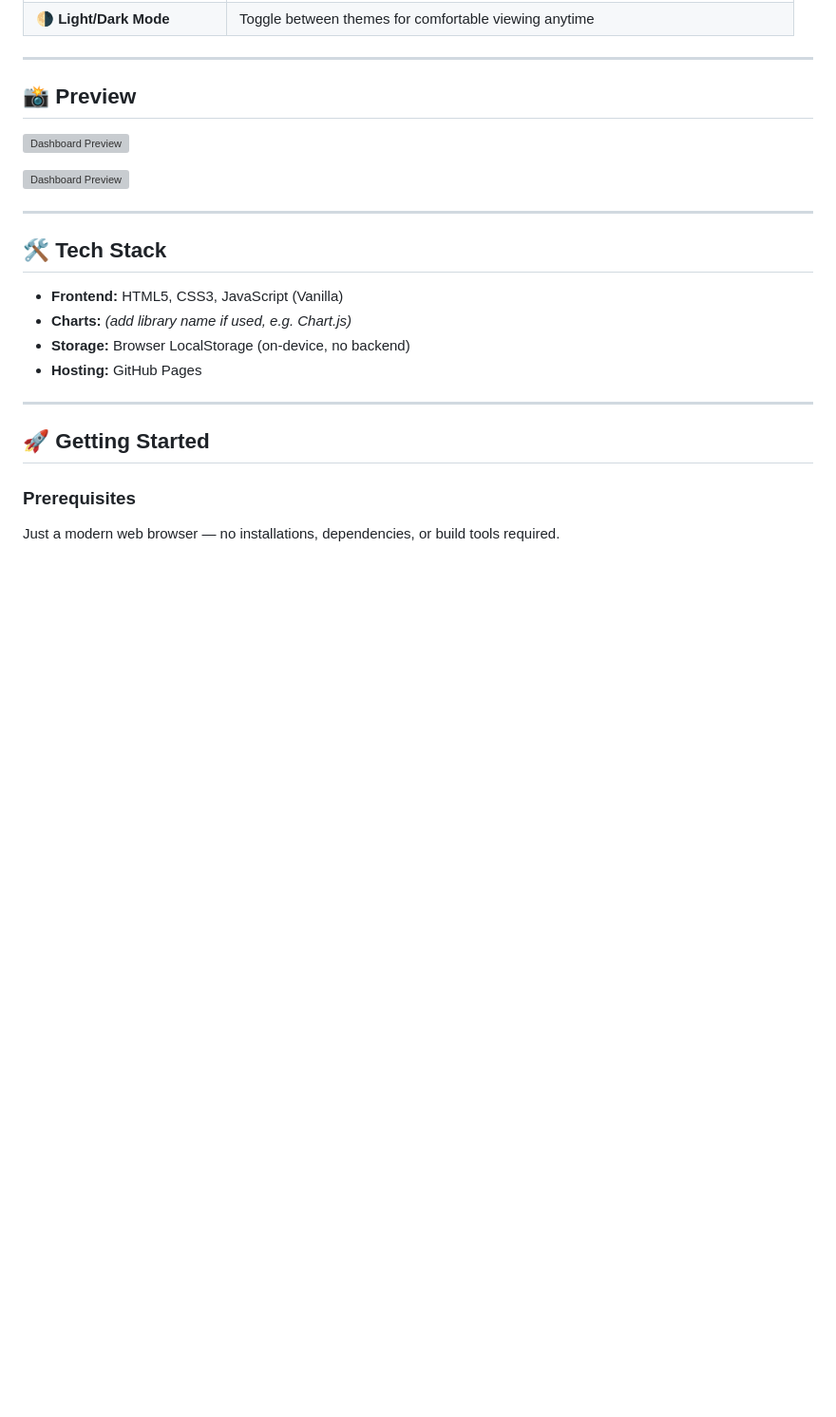
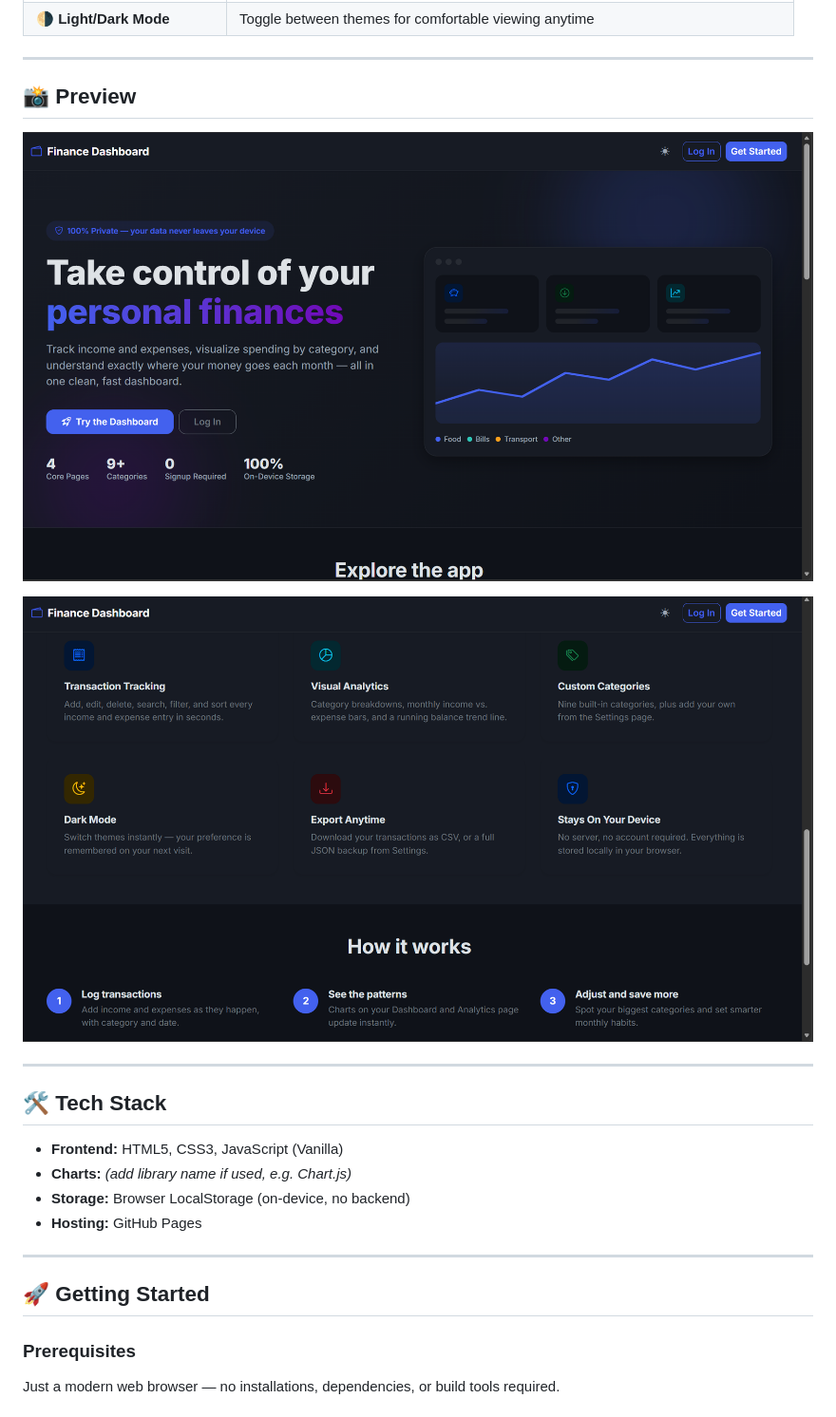
Before and after one commit to pari-26-vaish/Personal-Finance-Dashboard, a Markdown page: README.md, the part around the change. Shown at 95% size. Drawn GitHub-style; blank space fills up the shorter version; grey boxes are pictures that could not be loaded.

Commit message:
Update image paths in README.md

```diff
--- a/README.md
+++ b/README.md
@@ -39,12 +39,12 @@
 
 
 
-![Dashboard Preview](assets/p1.png)
+![Dashboard Preview](p1.png)
 
 
 
 
-![Dashboard Preview](assets/p3.png)
+![Dashboard Preview](p3.png)
 
 ---
 
```
